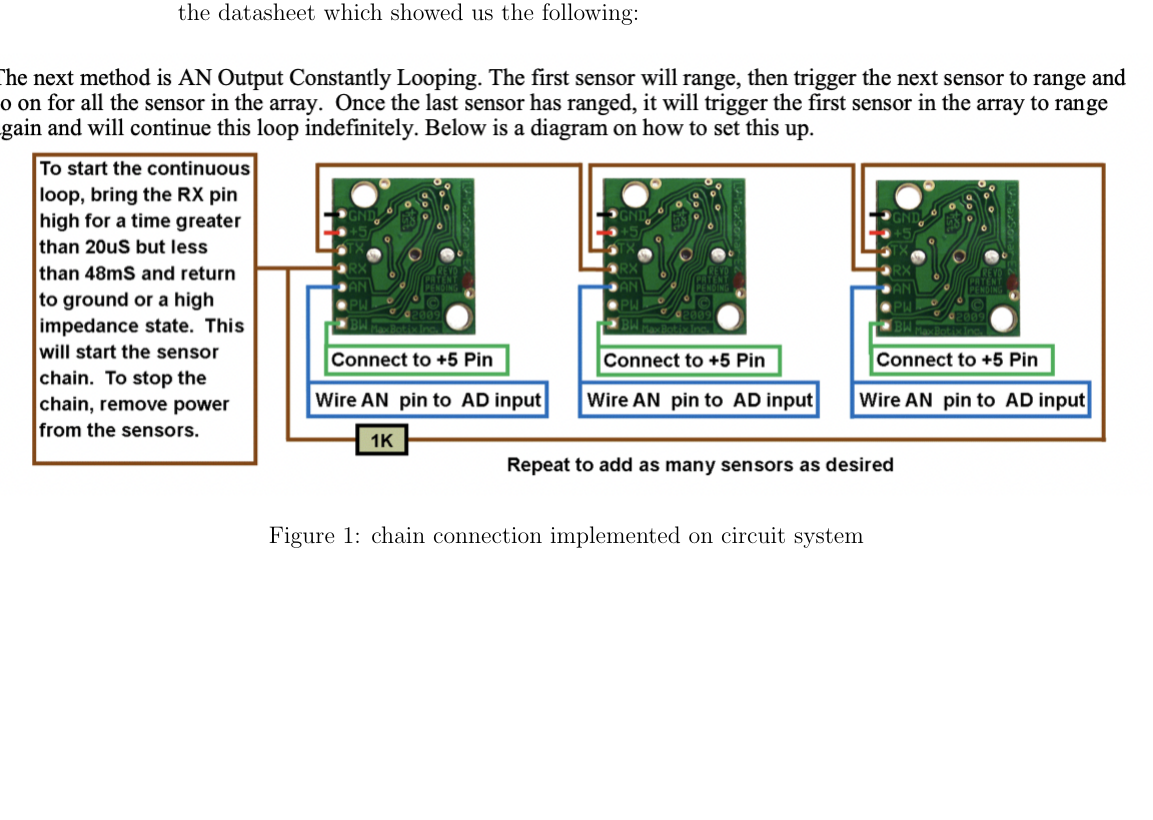
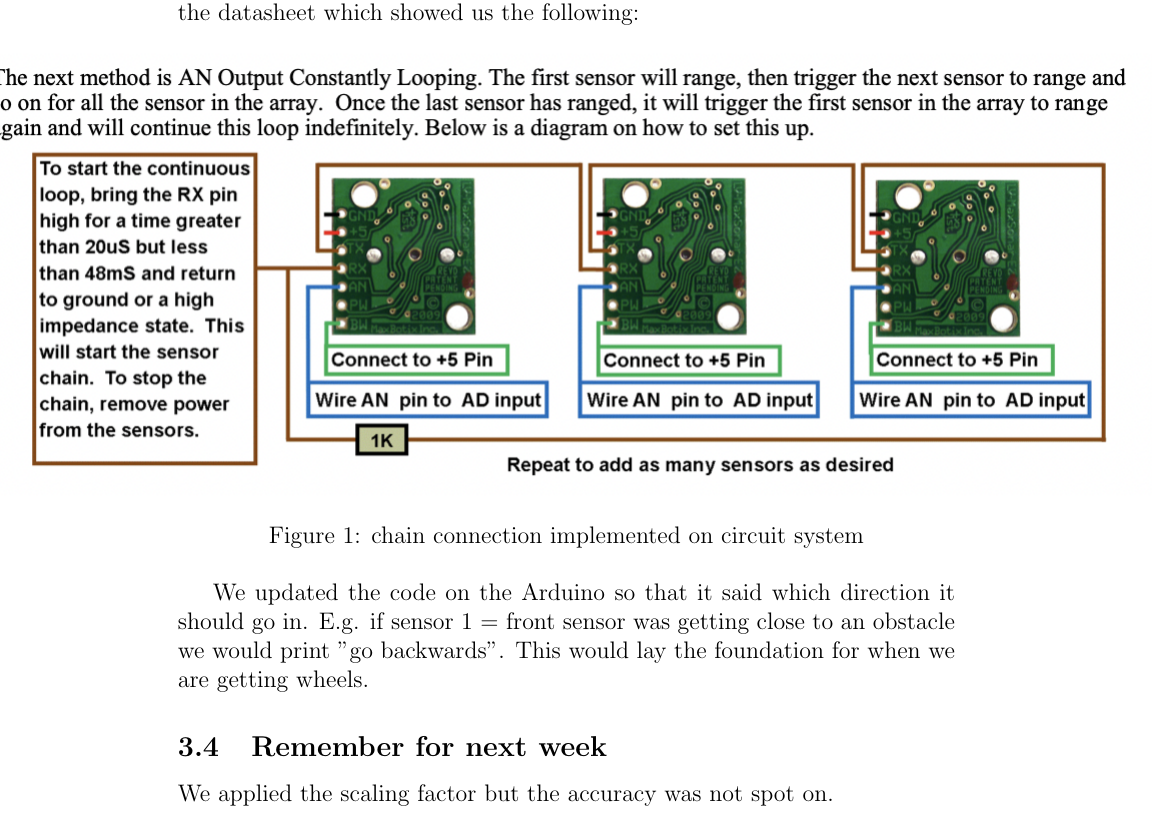
Before and after one commit to Andreas691667/Computer_project_I, a LaTeX document (Report/Log/Log.tex): part of page 3 of 3, cut so that both start at the same text, the shorter picture padded with empty space. Compiled offline with pdfLaTeX.

Commit message:
Implemented log for Week 3

```diff
--- a/Report/Log/Log.tex
+++ b/Report/Log/Log.tex
@@ -46,6 +46,10 @@ To connect the two sensors we made a chain connection on the circuit system so t
     \label{fig}
     \end{figure}
 
+We updated the code on the Arduino so that it said which direction it should go in. E.g. if sensor 1 = front sensor was getting close to an obstacle we would print "go backwards".
+This would lay the foundation for when we are getting wheels.
 
+\subsection{Remember for next week}
+We applied the scaling factor but the accuracy was not spot on.
 
 \end{document}
```
